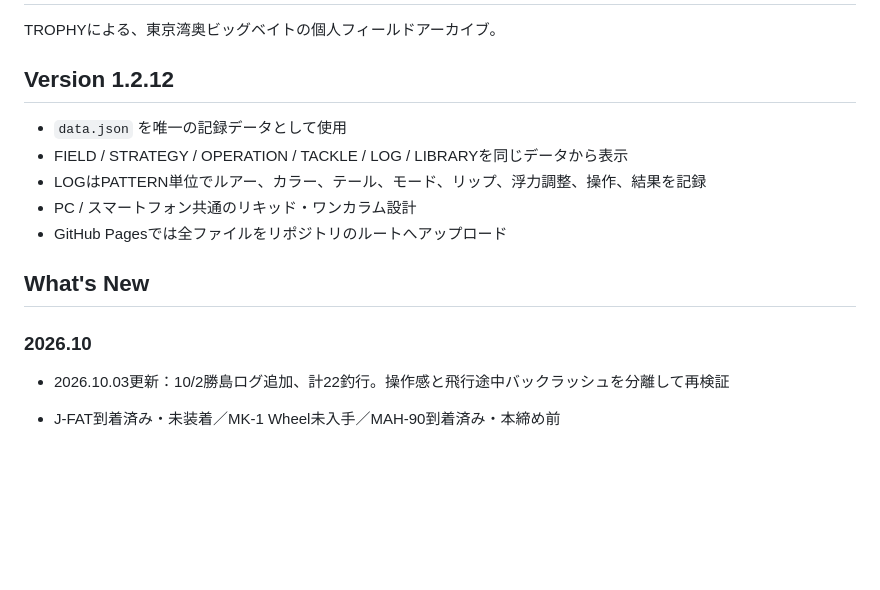
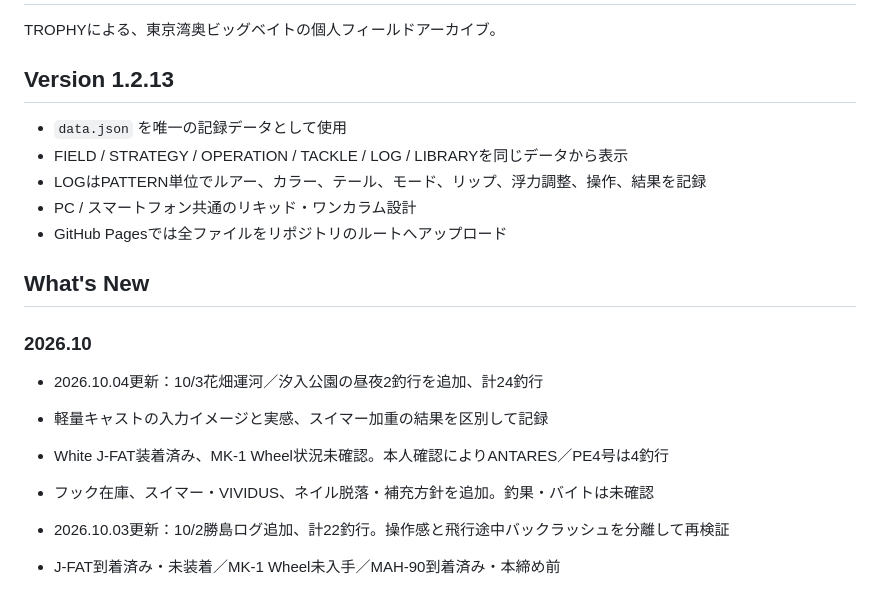
Before and after one commit to taak-trphy/trophy-field-lab, a Markdown page: README.md, the part around the change. GitHub-like rendering; blank space fills up the shorter version.

Commit message:
v1.2.13: add Oct 3 day/night logs and tackle verification

```diff
--- a/README.md
+++ b/README.md
@@ -2,7 +2,7 @@
 
 TROPHYによる、東京湾奥ビッグベイトの個人フィールドアーカイブ。
 
-## Version 1.2.12
+## Version 1.2.13
 
 - `data.json` を唯一の記録データとして使用
 - FIELD / STRATEGY / OPERATION / TACKLE / LOG / LIBRARYを同じデータから表示
@@ -13,6 +13,12 @@ TROPHYによる、東京湾奥ビッグベイトの個人フィールドアー
 ## What's New
 
 ### 2026.10
+
+- 2026.10.04更新：10/3花畑運河／汐入公園の昼夜2釣行を追加、計24釣行
+- 軽量キャストの入力イメージと実感、スイマー加重の結果を区別して記録
+- White J-FAT装着済み、MK-1 Wheel状況未確認。本人確認によりANTARES／PE4号は4釣行
+- フック在庫、スイマー・VIVIDUS、ネイル脱落・補充方針を追加。釣果・バイトは未確認
+
 
 - 2026.10.03更新：10/2勝島ログ追加、計22釣行。操作感と飛行途中バックラッシュを分離して再検証
 - J-FAT到着済み・未装着／MK-1 Wheel未入手／MAH-90到着済み・本締め前
```
